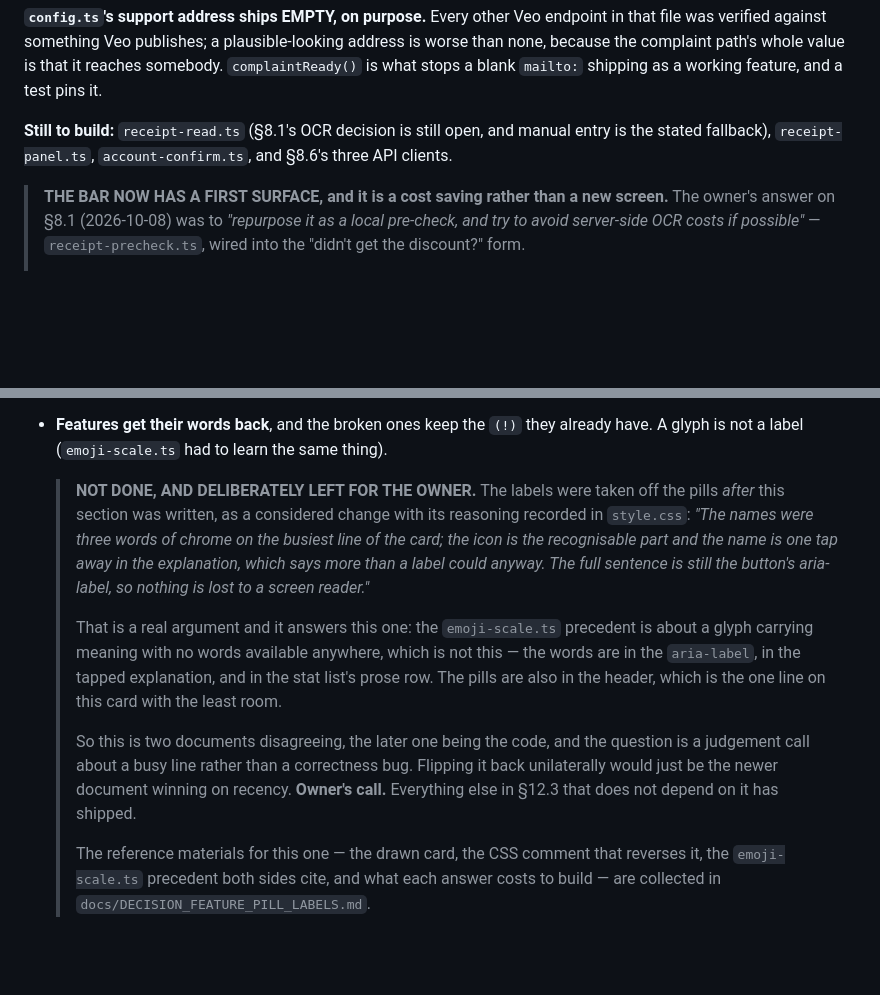
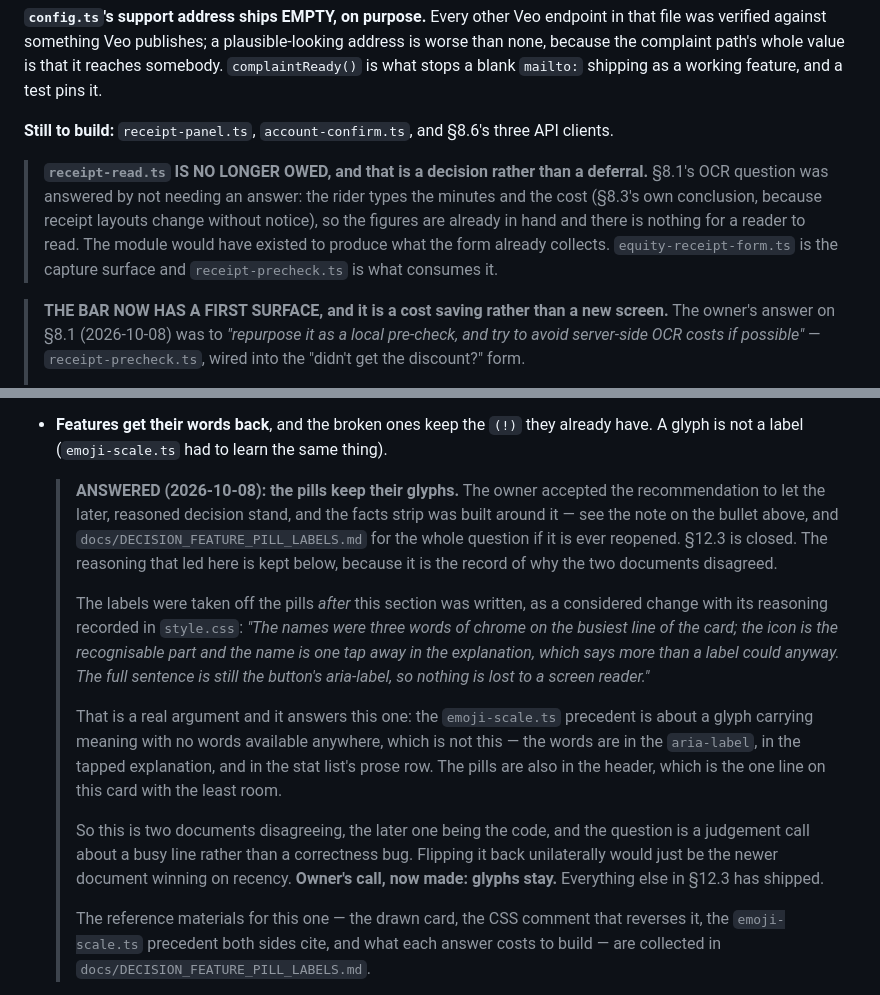
Before and after one commit to z280/denver-scooter-fyi, a Markdown page: docs/ALONG_THE_WAY_PLAN.md, 2 parts joined by grey strips. Rendered like a GitHub page; blank space fills up the shorter version.

Commit message:
docs: close §12.3's labels question and retire receipt-read.ts
Two open items in the plan that are no longer open, recorded so the next
reader does not go looking for work that is finished or build a module that is
not owed.

§12.3's labelled-chips question is answered: the pills keep their glyphs, the
facts strip was built around that, and the reasoning that led there is kept
because it is the record of why two documents disagreed.

`receipt-read.ts` is retired rather than deferred. §8.1's OCR question was
answered by not needing an answer — the rider types the minutes and the cost,
which is §8.3's own conclusion, so the figures are already in hand and there is
nothing for a reader to read. The module would have existed to produce what
the form already collects.

Co-Authored-By: Claude Opus 5 <noreply@anthropic.com>
Claude-Session: https://claude.ai/code/session_01HmExELMn8NYWZumrEUcs5w

```diff
--- a/docs/ALONG_THE_WAY_PLAN.md
+++ b/docs/ALONG_THE_WAY_PLAN.md
@@ -1844,9 +1844,16 @@ plausible-looking address is worse than none, because the complaint path's whole
 value is that it reaches somebody. `complaintReady()` is what stops a blank
 `mailto:` shipping as a working feature, and a test pins it.
 
-**Still to build:** `receipt-read.ts` (§8.1's OCR decision is still open, and
-manual entry is the stated fallback), `receipt-panel.ts`, `account-confirm.ts`,
-and §8.6's three API clients.
+**Still to build:** `receipt-panel.ts`, `account-confirm.ts`, and §8.6's three
+API clients.
+
+> **`receipt-read.ts` IS NO LONGER OWED, and that is a decision rather than a
+> deferral.** §8.1's OCR question was answered by not needing an answer: the
+> rider types the minutes and the cost (§8.3's own conclusion, because receipt
+> layouts change without notice), so the figures are already in hand and there
+> is nothing for a reader to read. The module would have existed to produce
+> what the form already collects. `equity-receipt-form.ts` is the capture
+> surface and `receipt-precheck.ts` is what consumes it.
 
 > **THE BAR NOW HAS A FIRST SURFACE, and it is a cost saving rather than a new
 > screen.** The owner's answer on §8.1 (2026-10-08) was to *"repurpose it as a
@@ -3071,7 +3078,14 @@ Order by what the rider decides on, then what they can do:
   already have. A glyph is not a label (`emoji-scale.ts` had to learn the same
   thing).
 
-  > **NOT DONE, AND DELIBERATELY LEFT FOR THE OWNER.** The labels were taken
+  > **ANSWERED (2026-10-08): the pills keep their glyphs.** The owner accepted
+  > the recommendation to let the later, reasoned decision stand, and the facts
+  > strip was built around it — see the note on the bullet above, and
+  > `docs/DECISION_FEATURE_PILL_LABELS.md` for the whole question if it is ever
+  > reopened. §12.3 is closed. The reasoning that led here is kept below,
+  > because it is the record of why the two documents disagreed.
+  >
+  > The labels were taken
   > off the pills *after* this section was written, as a considered change with
   > its reasoning recorded in `style.css`: *"The names were three words of
   > chrome on the busiest line of the card; the icon is the recognisable part
@@ -3088,8 +3102,8 @@ Order by what the rider decides on, then what they can do:
   > So this is two documents disagreeing, the later one being the code, and the
   > question is a judgement call about a busy line rather than a correctness
   > bug. Flipping it back unilaterally would just be the newer document winning
-  > on recency. **Owner's call.** Everything else in §12.3 that does not depend
-  > on it has shipped.
+  > on recency. **Owner's call, now made: glyphs stay.** Everything else in
+  > §12.3 has shipped.
   >
   > The reference materials for this one — the drawn card, the CSS comment that
   > reverses it, the `emoji-scale.ts` precedent both sides cite, and what each
```
